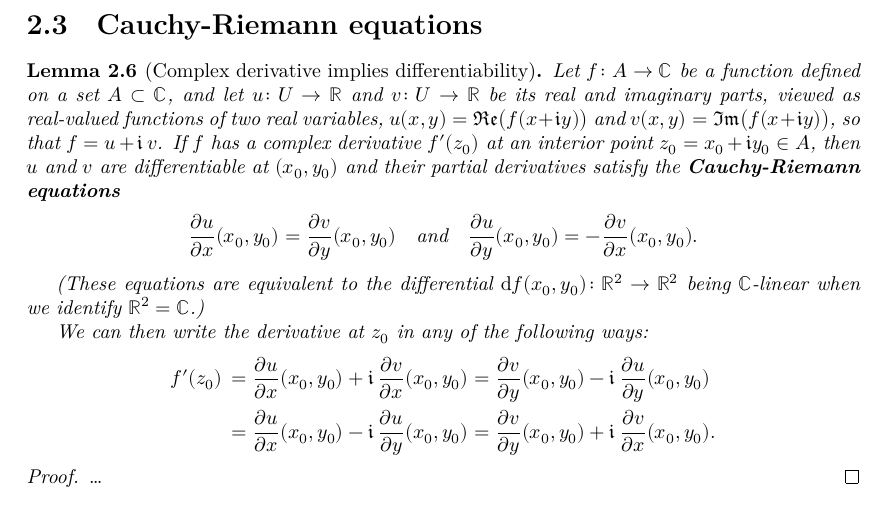
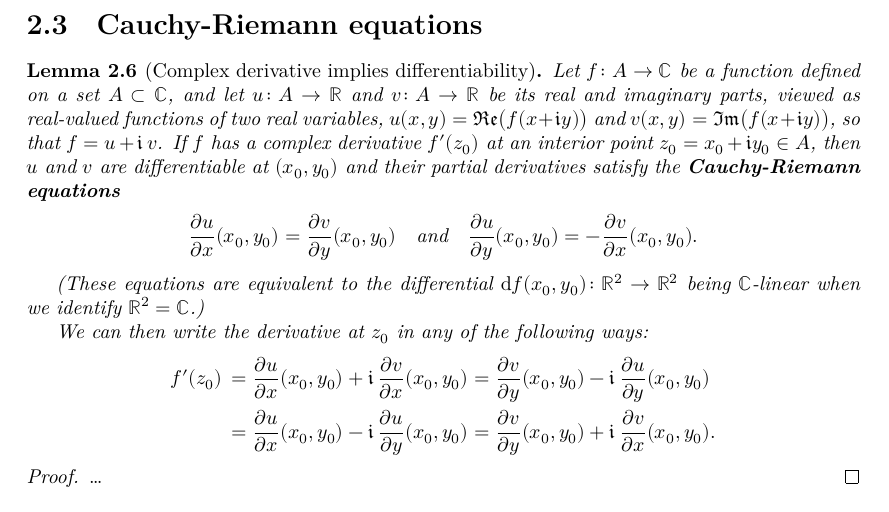
Before and after one commit to kkytola/Complex-analysis-course, a LaTeX thesis (blueprint/src/print.tex, which reads blueprint/src/complex_derivative.tex): part of page 10 of 36, cut so that both start at the same text. Compiled offline with XeLaTeX.

Commit message:
Correct a misprint in Lemma 2.6 that was pointed out.

```diff
--- a/blueprint/src/complex_derivative.tex
+++ b/blueprint/src/complex_derivative.tex
@@ -151,7 +151,7 @@ very closely related to the Cauchy-Riemann equations.
   %\lean{}
   % \leanok
   Let $f \colon A \to \bC$ be a function defined on a set $A \subset \bC$,
-  and let $u \colon U \to \bR$ and $v \colon U \to \bR$ be its
+  and let $u \colon A \to \bR$ and $v \colon A \to \bR$ be its
   real and imaginary parts, viewed as real-valued functions of two real variables,
   $u(x,y) = \re \big( f (x + \ii y) \big)$ and
   $v(x,y) = \im \big( f (x + \ii y) \big)$,
```
